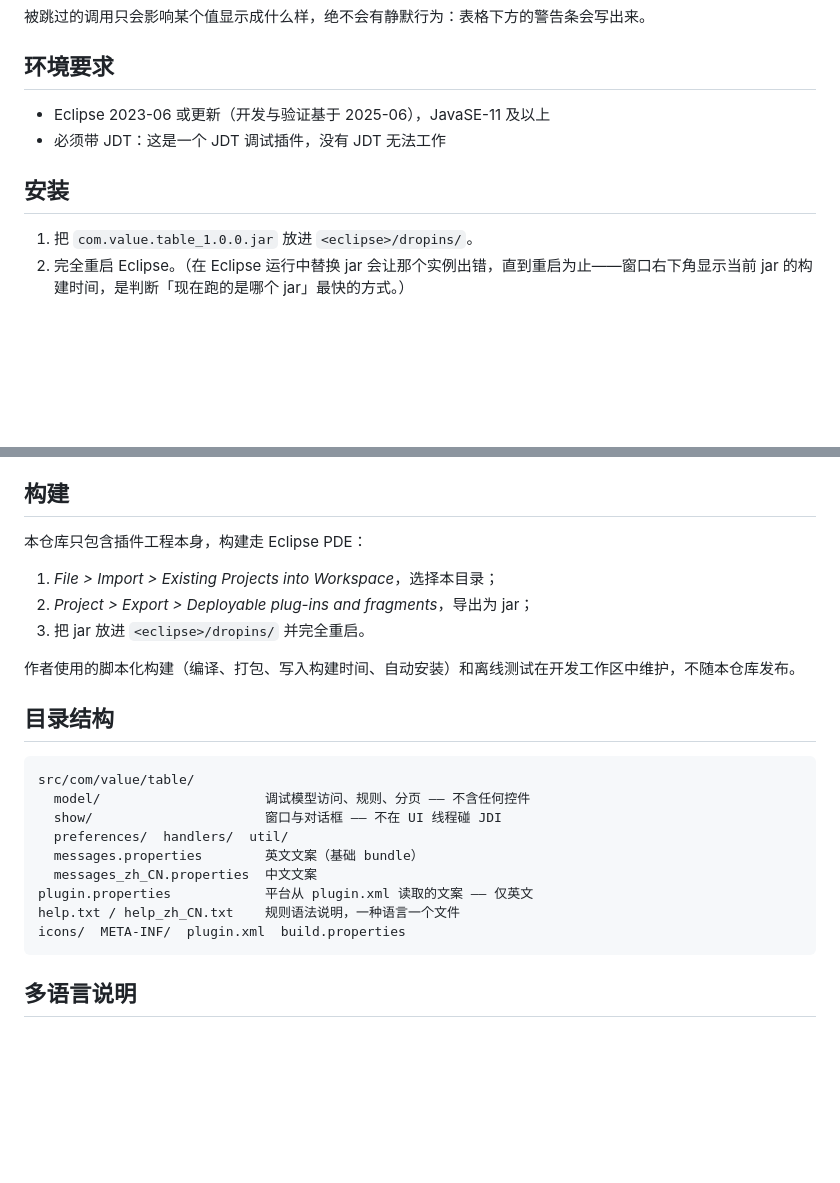
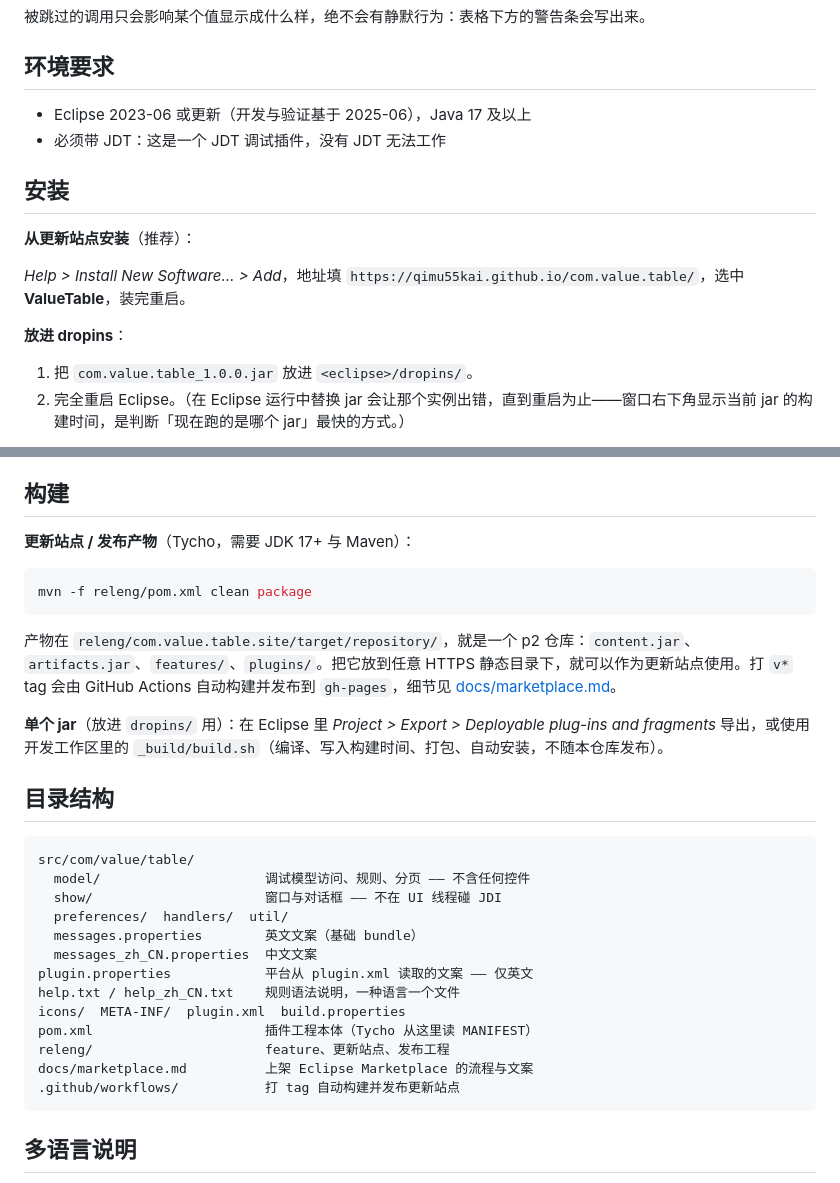
Before and after one commit to qimu55kai/com.value.table, a Markdown page: README.md, 2 parts joined by grey strips. Drawn GitHub-style; blank space fills up the shorter version.

````diff
--- a/README.md
+++ b/README.md
@@ -29,10 +29,17 @@
 
 ## 环境要求
 
-* Eclipse 2023-06 或更新（开发与验证基于 2025-06），JavaSE-11 及以上
+* Eclipse 2023-06 或更新（开发与验证基于 2025-06），Java 17 及以上
 * 必须带 JDT：这是一个 JDT 调试插件，没有 JDT 无法工作
 
 ## 安装
+
+**从更新站点安装**（推荐）：
+
+*Help > Install New Software… > Add*，地址填
+`https://qimu55kai.github.io/com.value.table/`，选中 **ValueTable**，装完重启。
+
+**放进 dropins**：
 
 1. 把 `com.value.table_1.0.0.jar` 放进 `<eclipse>/dropins/`。
 2. 完全重启 Eclipse。（在 Eclipse 运行中替换 jar 会让那个实例出错，直到重启为止——窗口右下角显示当前 jar 的构建时间，是判断「现在跑的是哪个 jar」最快的方式。）
@@ -61,13 +68,15 @@
 
 ## 构建
 
-本仓库只包含插件工程本身，构建走 Eclipse PDE：
+**更新站点 / 发布产物**（Tycho，需要 JDK 17+ 与 Maven）：
 
-1. *File > Import > Existing Projects into Workspace*，选择本目录；
-2. *Project > Export > Deployable plug-ins and fragments*，导出为 jar；
-3. 把 jar 放进 `<eclipse>/dropins/` 并完全重启。
+```sh
+mvn -f releng/pom.xml clean package
+```
 
-作者使用的脚本化构建（编译、打包、写入构建时间、自动安装）和离线测试在开发工作区中维护，不随本仓库发布。
+产物在 `releng/com.value.table.site/target/repository/`，就是一个 p2 仓库：`content.jar`、`artifacts.jar`、`features/`、`plugins/`。把它放到任意 HTTPS 静态目录下，就可以作为更新站点使用。打 `v*` tag 会由 GitHub Actions 自动构建并发布到 `gh-pages`，细节见 [docs/marketplace.md](docs/marketplace.md)。
+
+**单个 jar**（放进 `dropins/` 用）：在 Eclipse 里 *Project > Export > Deployable plug-ins and fragments* 导出，或使用开发工作区里的 `_build/build.sh`（编译、写入构建时间、打包、自动安装，不随本仓库发布）。
 
 ## 目录结构
 
@@ -81,6 +90,10 @@ src/com/value/table/
 plugin.properties            平台从 plugin.xml 读取的文案 —— 仅英文
 help.txt / help_zh_CN.txt    规则语法说明，一种语言一个文件
 icons/  META-INF/  plugin.xml  build.properties
+pom.xml                      插件工程本体（Tycho 从这里读 MANIFEST）
+releng/                      feature、更新站点、发布工程
+docs/marketplace.md          上架 Eclipse Marketplace 的流程与文案
+.github/workflows/           打 tag 自动构建并发布更新站点
 ```
 
 ## 多语言说明
````
Also changed, not shown: README.en.md (+25 -6 lines), docs/marketplace.md (added, +162 -0 lines), docs/marketplace/logo-128.png (added), docs/marketplace/logo-512.png (added), 2 other files.
